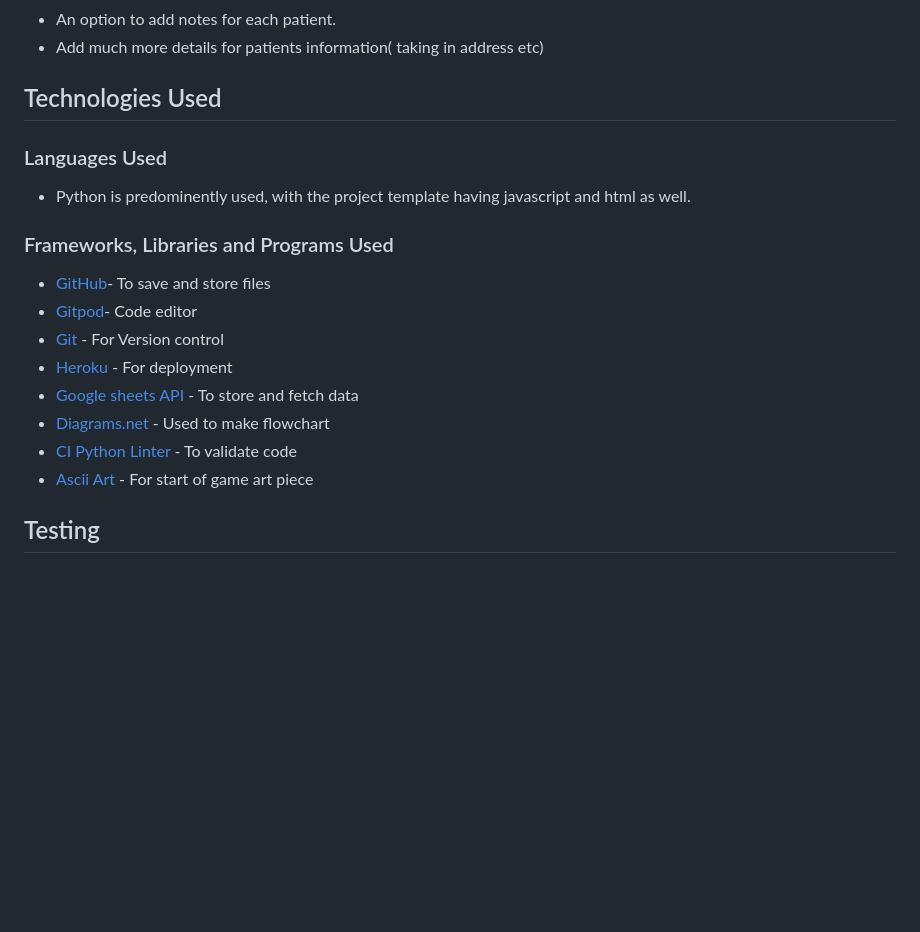
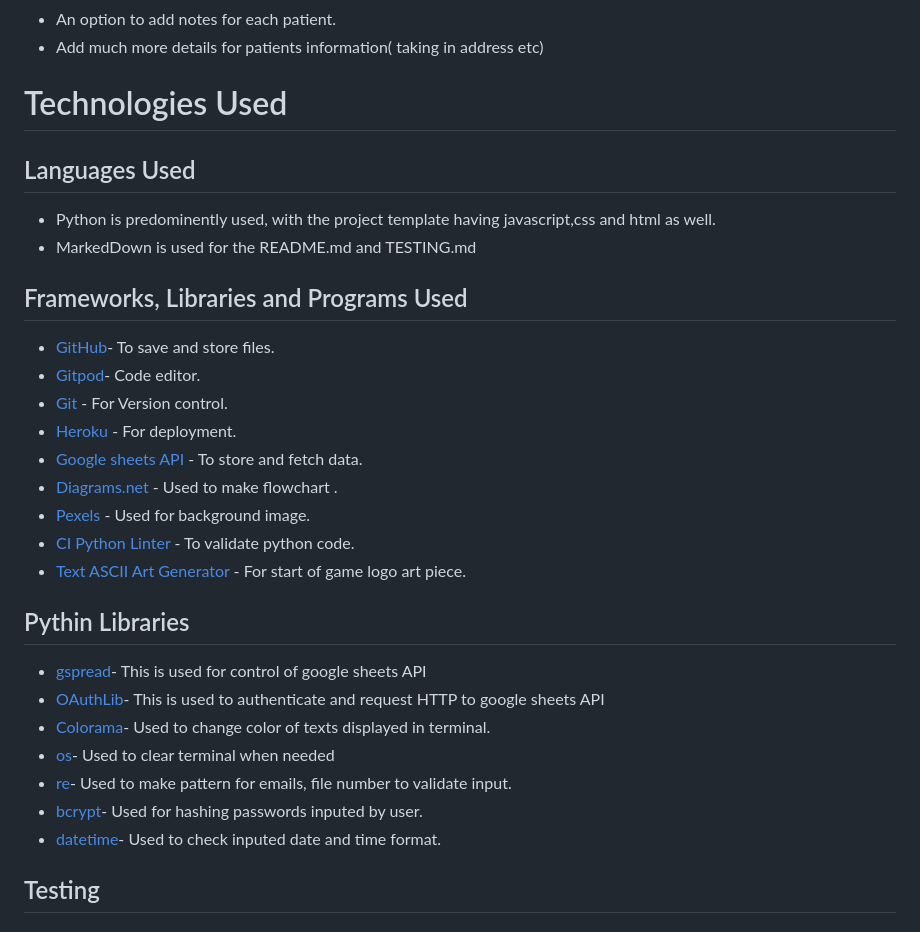
Before and after one commit to SooryaGeorge7/Patient-Manager, a Markdown page: README.md, the part around the change. Drawn GitHub-style; blank space fills up the shorter version.

Commit message:
added to technologies used in README.md

```diff
--- a/README.md
+++ b/README.md
@@ -314,21 +314,35 @@ Once user chooses total payment due, then the user is displayed the total cost o
 * An option to add notes for each patient.
 * Add much more details for patients information( taking in address etc)
 
-## Technologies Used
+# Technologies Used
 
-### Languages Used
+## Languages Used
 
-* Python is predominently used, with the project template having javascript and html as well.
-### Frameworks, Libraries and Programs Used
+* Python is predominently used, with the project template having javascript,css and html as well.
+* MarkedDown is used for the README.md and TESTING.md
 
-* [GitHub](https://github.com/)- To save and store files
-* [Gitpod](https://gitpod.io/workspaces)- Code editor
-* [Git](https://git-scm.com/) - For Version control
-* [Heroku](https://heroku.com) - For deployment
-* [Google sheets API](https://developers.google.com/sheets/api) - To store and fetch data
-* [Diagrams.net](https://diagram.net) - Used to make flowchart
-* [CI Python Linter](https://pep8ci.herokuapp.com/) - To validate code
-* [Ascii Art](https://www.asciiart.eu/) - For start of game art piece
+## Frameworks, Libraries and Programs Used
+
+* [GitHub](https://github.com/)- To save and store files.
+* [Gitpod](https://gitpod.io/workspaces)- Code editor.
+* [Git](https://git-scm.com/) - For Version control.
+* [Heroku](https://heroku.com) - For deployment.
+* [Google sheets API](https://developers.google.com/sheets/api) - To store and fetch data.
+* [Diagrams.net](https://diagram.net) - Used to make flowchart .
+* [Pexels](https://www.pexels.com/) - Used for background image.
+* [CI Python Linter](https://pep8ci.herokuapp.com/) - To validate python code.
+* [Text ASCII Art Generator](http://patorjk.com/software/taag/)  - For start of game logo art piece.
+
+## Pythin Libraries
+
+* [gspread](https://docs.gspread.org/)- This is used for control of google sheets API
+* [OAuthLib](https://pypi.org/project/oauthlib/)- This is used to authenticate and request HTTP to google sheets API
+* [Colorama](https://pypi.org/project/colorama/)- Used to change color of texts displayed in terminal.
+* [os](https://docs.python.org/3/library/os.html)- Used to clear terminal when needed
+* [re](https://docs.python.org/3/library/re.html)- Used to make pattern for emails, file number to validate input.
+* [bcrypt](https://pypi.org/project/bcrypt/)- Used for hashing passwords inputed by user.
+* [datetime](https://docs.python.org/3/library/datetime.html)- Used to check inputed date and time format.
+
 ## Testing
 
 ## Bugs
```
